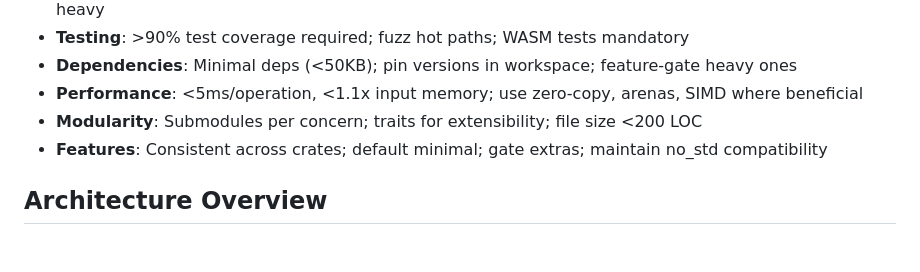
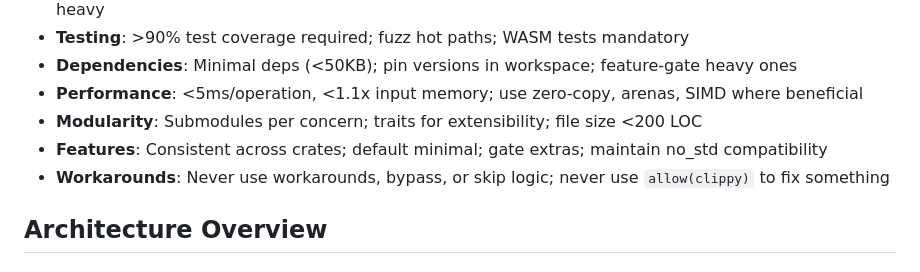
Before and after one commit to wiedymi/ass-rs, a Markdown page: CLAUDE.md, the part around the change. Drawn GitHub-style.

```diff
--- a/CLAUDE.md
+++ b/CLAUDE.md
@@ -27,6 +27,7 @@ This file provides guidance to Claude Code (claude.ai/code) when working with co
 - **Performance**: <5ms/operation, <1.1x input memory; use zero-copy, arenas, SIMD where beneficial
 - **Modularity**: Submodules per concern; traits for extensibility; file size <200 LOC
 - **Features**: Consistent across crates; default minimal; gate extras; maintain no_std compatibility
+- **Workarounds**: Never use workarounds, bypass, or skip logic; never use `allow(clippy)` to fix something
 
 ## Architecture Overview
 
```
